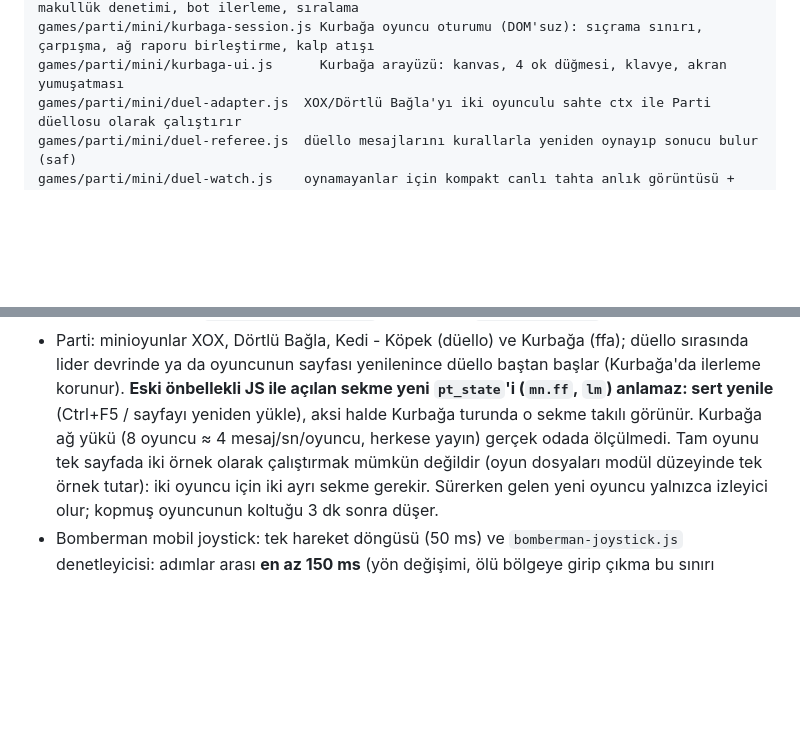
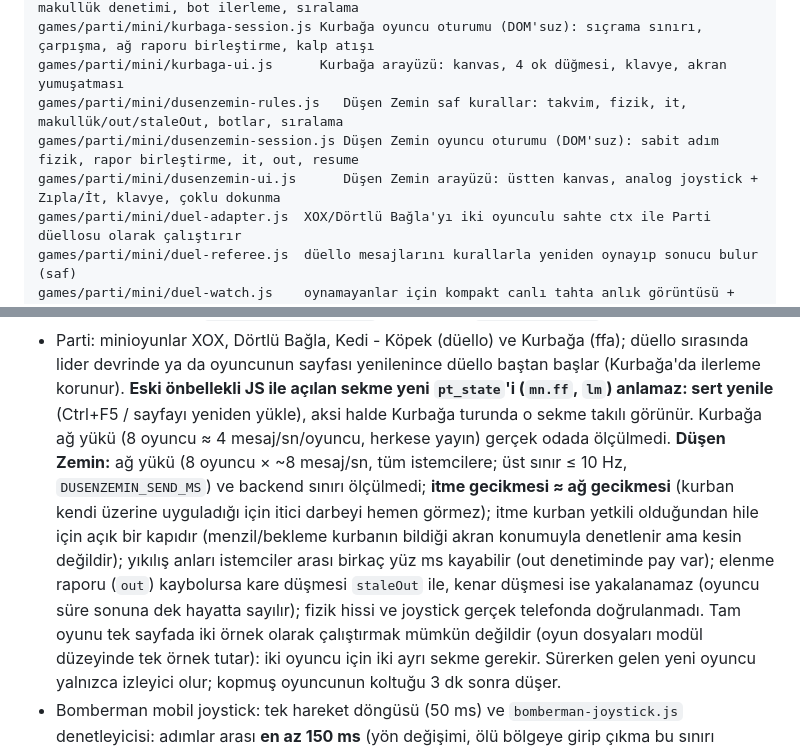
Before and after one commit to alperenkaracete/karacete-website, a Markdown page: README.md, 2 parts joined by grey strips. Drawn GitHub-style; blank space fills up the shorter version.

```diff
--- a/README.md
+++ b/README.md
@@ -65,6 +65,9 @@ games/parti/mini/ffa-drivers.js    ffa oyun sürücüleri (machine.js oyuna öze
 games/parti/mini/kurbaga-rules.js   Kurbağa saf kurallar: tohumlu araçlar f(t), çarpışma, makullük denetimi, bot ilerleme, sıralama
 games/parti/mini/kurbaga-session.js Kurbağa oyuncu oturumu (DOM'suz): sıçrama sınırı, çarpışma, ağ raporu birleştirme, kalp atışı
 games/parti/mini/kurbaga-ui.js      Kurbağa arayüzü: kanvas, 4 ok düğmesi, klavye, akran yumuşatması
+games/parti/mini/dusenzemin-rules.js   Düşen Zemin saf kurallar: takvim, fizik, it, makullük/out/staleOut, botlar, sıralama
+games/parti/mini/dusenzemin-session.js Düşen Zemin oyuncu oturumu (DOM'suz): sabit adım fizik, rapor birleştirme, it, out, resume
+games/parti/mini/dusenzemin-ui.js      Düşen Zemin arayüzü: üstten kanvas, analog joystick + Zıpla/İt, klavye, çoklu dokunma
 games/parti/mini/duel-adapter.js  XOX/Dörtlü Bağla'yı iki oyunculu sahte ctx ile Parti düellosu olarak çalıştırır
 games/parti/mini/duel-referee.js  düello mesajlarını kurallarla yeniden oynayıp sonucu bulur (saf)
 games/parti/mini/duel-watch.js    oynamayanlar için kompakt canlı tahta anlık görüntüsü + salt-okunur çizici (saf çekirdek)
@@ -506,7 +538,11 @@ tarafta da doğrulanır (tur numarası, sıra, kurallara uygunluk); geçersizler
 - Parti: minioyunlar XOX, Dörtlü Bağla, Kedi - Köpek (düello) ve Kurbağa (ffa); düello sırasında
   lider devrinde ya da oyuncunun sayfası yenilenince düello baştan başlar (Kurbağa'da ilerleme korunur).
   **Eski önbellekli JS ile açılan sekme yeni `pt_state`'i (`mn.ff`, `lm`) anlamaz: sert yenile** (Ctrl+F5 / sayfayı yeniden yükle), aksi halde Kurbağa turunda
-  o sekme takılı görünür. Kurbağa ağ yükü (8 oyuncu ≈ 4 mesaj/sn/oyuncu, herkese yayın) gerçek odada ölçülmedi. Tam oyunu tek sayfada iki örnek olarak çalıştırmak mümkün değildir
+  o sekme takılı görünür. Kurbağa ağ yükü (8 oyuncu ≈ 4 mesaj/sn/oyuncu, herkese yayın) gerçek odada ölçülmedi.
+  **Düşen Zemin:** ağ yükü (8 oyuncu × ~8 mesaj/sn, tüm istemcilere; üst sınır ≤ 10 Hz, `DUSENZEMIN_SEND_MS`) ve backend sınırı ölçülmedi; **itme gecikmesi ≈ ağ gecikmesi**
+  (kurban kendi üzerine uyguladığı için itici darbeyi hemen görmez); itme kurban yetkili olduğundan hile için açık bir kapıdır (menzil/bekleme kurbanın bildiği akran konumuyla denetlenir ama
+  kesin değildir); yıkılış anları istemciler arası birkaç yüz ms kayabilir (out denetiminde pay var); elenme raporu (`out`) kaybolursa kare düşmesi `staleOut` ile, kenar düşmesi ise
+  yakalanamaz (oyuncu süre sonuna dek hayatta sayılır); fizik hissi ve joystick gerçek telefonda doğrulanmadı. Tam oyunu tek sayfada iki örnek olarak çalıştırmak mümkün değildir
   (oyun dosyaları modül düzeyinde tek örnek tutar): iki oyuncu için iki ayrı sekme gerekir. Sürerken gelen yeni oyuncu yalnızca izleyici
   olur; kopmuş oyuncunun koltuğu 3 dk sonra düşer.
 - Bomberman mobil joystick: tek hareket döngüsü (50 ms) ve `bomberman-joystick.js` denetleyicisi: adımlar arası **en az 150 ms** (yön değişimi, ölü bölgeye
```
Also changed, not shown: other parts of README.md (+29 -0 lines).
